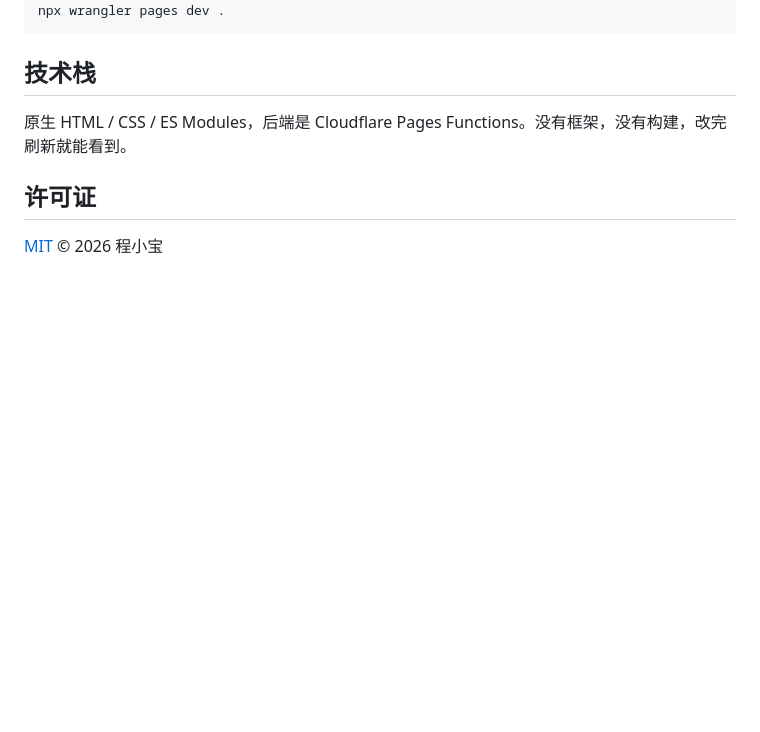
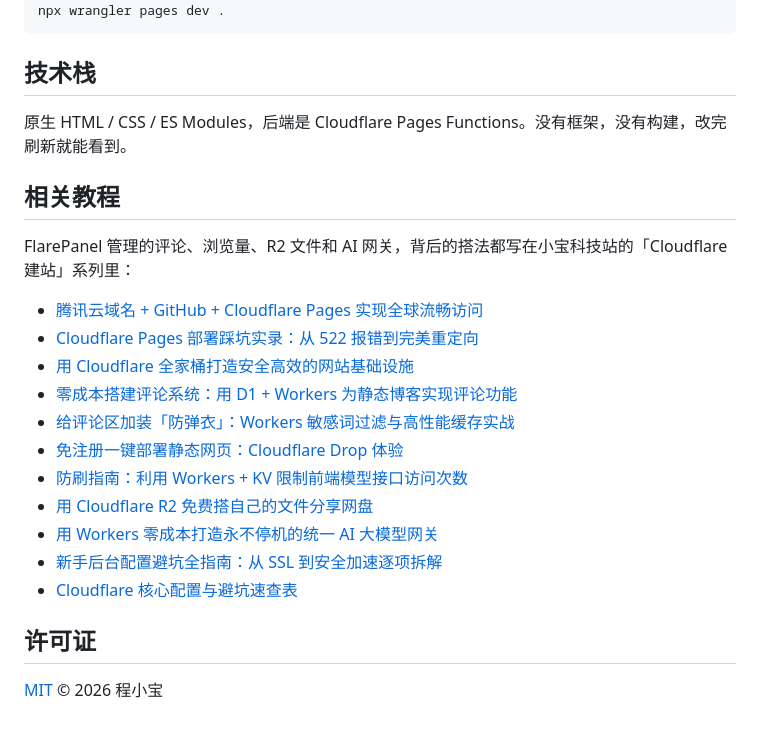
Before and after one commit to HenryYannis/FlarePanel, a Markdown page: README.md, the part around the change. Rendered like a GitHub page; blank space fills up the shorter version.

Commit message:
README：加入 Cloudflare 建站系列教程链接

```diff
--- a/README.md
+++ b/README.md
@@ -194,6 +194,22 @@ npx wrangler pages dev .
 
 原生 HTML / CSS / ES Modules，后端是 Cloudflare Pages Functions。没有框架，没有构建，改完刷新就能看到。
 
+## 相关教程
+
+FlarePanel 管理的评论、浏览量、R2 文件和 AI 网关，背后的搭法都写在小宝科技站的「Cloudflare 建站」系列里：
+
+- [腾讯云域名 + GitHub + Cloudflare Pages 实现全球流畅访问](https://xbkjz.cn/posts/2026/02-10-cloudflare-pages-deployment/)
+- [Cloudflare Pages 部署踩坑实录：从 522 报错到完美重定向](https://xbkjz.cn/posts/2026/02-10-cloudflare-pages-troubleshooting/)
+- [用 Cloudflare 全家桶打造安全高效的网站基础设施](https://xbkjz.cn/posts/2026/03-07-cloudflare-comment-system/)
+- [零成本搭建评论系统：用 D1 + Workers 为静态博客实现评论功能](https://xbkjz.cn/posts/2026/03-08-cloudflare-d1-comment-system/)
+- [给评论区加装「防弹衣」：Workers 敏感词过滤与高性能缓存实战](https://xbkjz.cn/posts/2026/03-10-cloudflare-workers-security-cache/)
+- [免注册一键部署静态网页：Cloudflare Drop 体验](https://xbkjz.cn/posts/2026/07-09-cloudflare-drop/)
+- [防刷指南：利用 Workers + KV 限制前端模型接口访问次数](https://xbkjz.cn/posts/2026/07-09-cloudflare-workers-rate-limiting/)
+- [用 Cloudflare R2 免费搭自己的文件分享网盘](https://xbkjz.cn/posts/2026/08-28-cloudflare-r2-file-sharing/)
+- [用 Workers 零成本打造永不停机的统一 AI 大模型网关](https://xbkjz.cn/posts/2026/10-06-cloudflare-workers-ai-gateway/)
+- [新手后台配置避坑全指南：从 SSL 到安全加速逐项拆解](https://xbkjz.cn/posts/2026/10-12-cloudflare-settings-guide/)
+- [Cloudflare 核心配置与避坑速查表](https://xbkjz.cn/wiki/cloudflare-settings/)
+
 ## 许可证
 
 [MIT](LICENSE) © 2026 程小宝
```
Also changed, not shown: README.en.md (+16 -0 lines).
